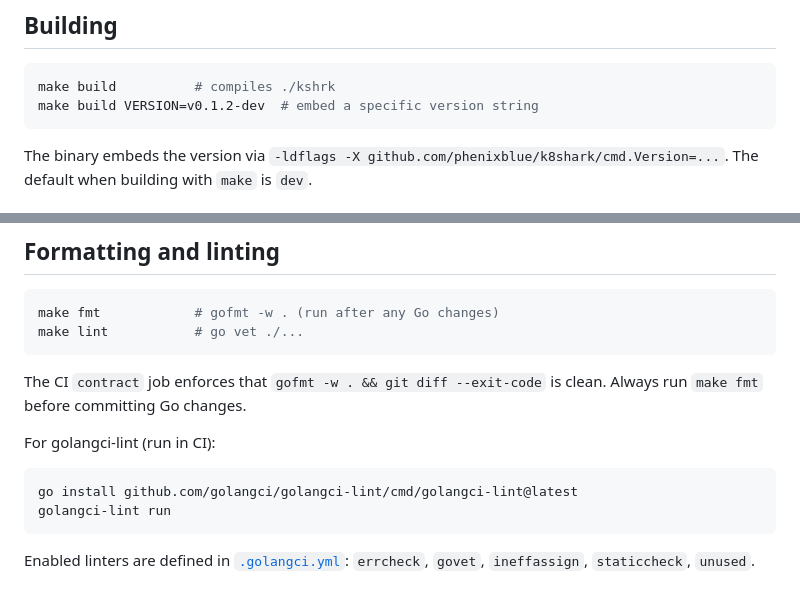
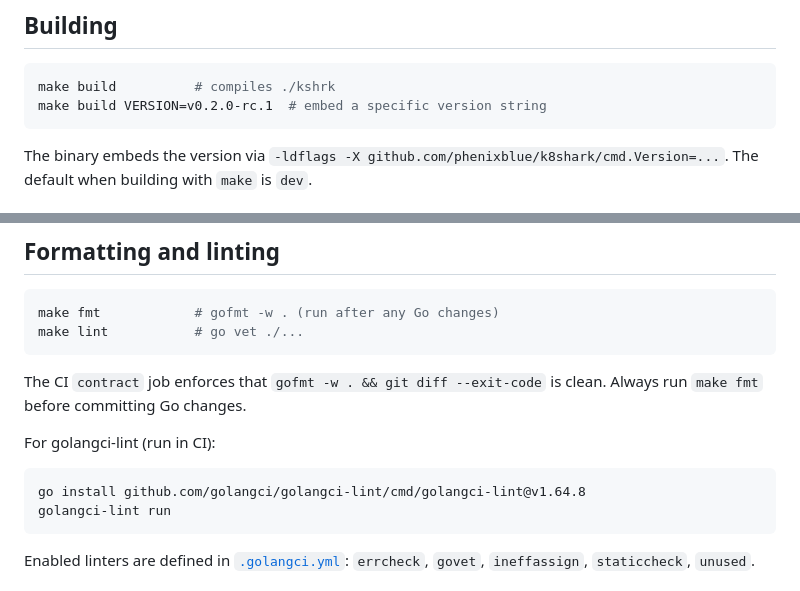
Before and after one commit to phenixblue/k8shark, a Markdown page: docs/development.md, 2 parts joined by grey strips. GitHub-like rendering.

````diff
--- a/docs/development.md
+++ b/docs/development.md
@@ -13,7 +13,7 @@
 
 ```sh
 make build          # compiles ./kshrk
-make build VERSION=v0.1.2-dev  # embed a specific version string
+make build VERSION=v0.2.0-rc.1  # embed a specific version string
 ```
 
 The binary embeds the version via `-ldflags -X github.com/phenixblue/k8shark/cmd.Version=...`. The default when building with `make` is `dev`.
@@ -40,7 +40,7 @@ The CI `contract` job enforces that `gofmt -w . && git diff --exit-code` is clea
 For golangci-lint (run in CI):
 
 ```sh
-go install github.com/golangci/golangci-lint/cmd/golangci-lint@latest
+go install github.com/golangci/golangci-lint/cmd/golangci-lint@v1.64.8
 golangci-lint run
 ```
 
````
Also changed, not shown: docs/releases.md (+13 -6 lines).
